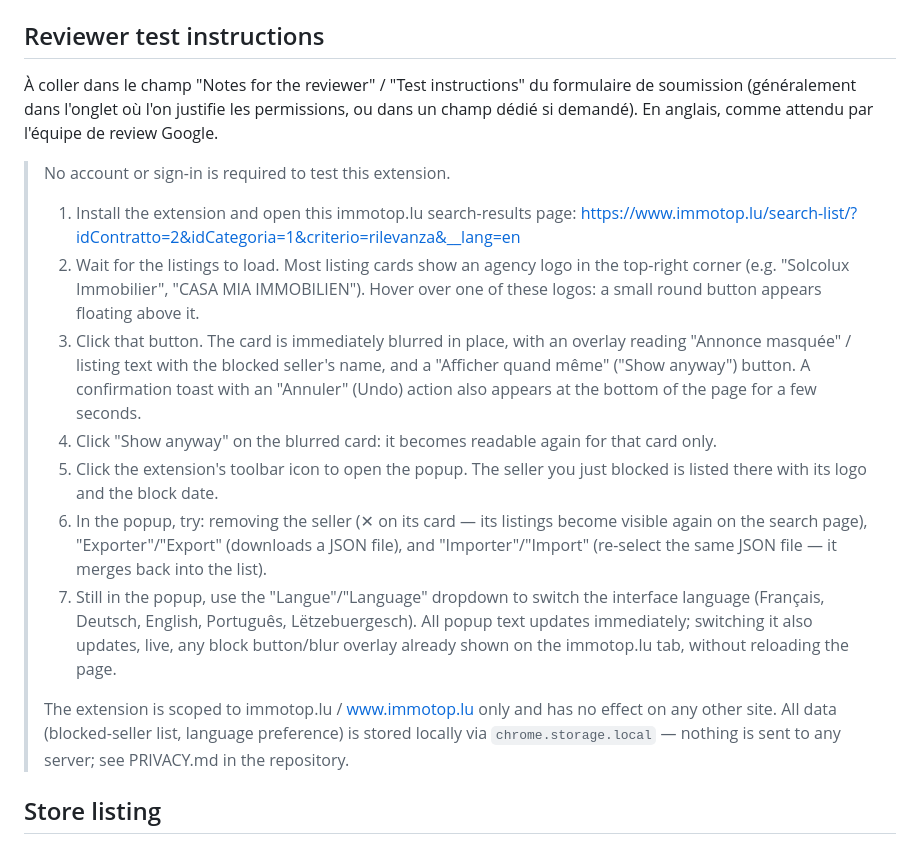
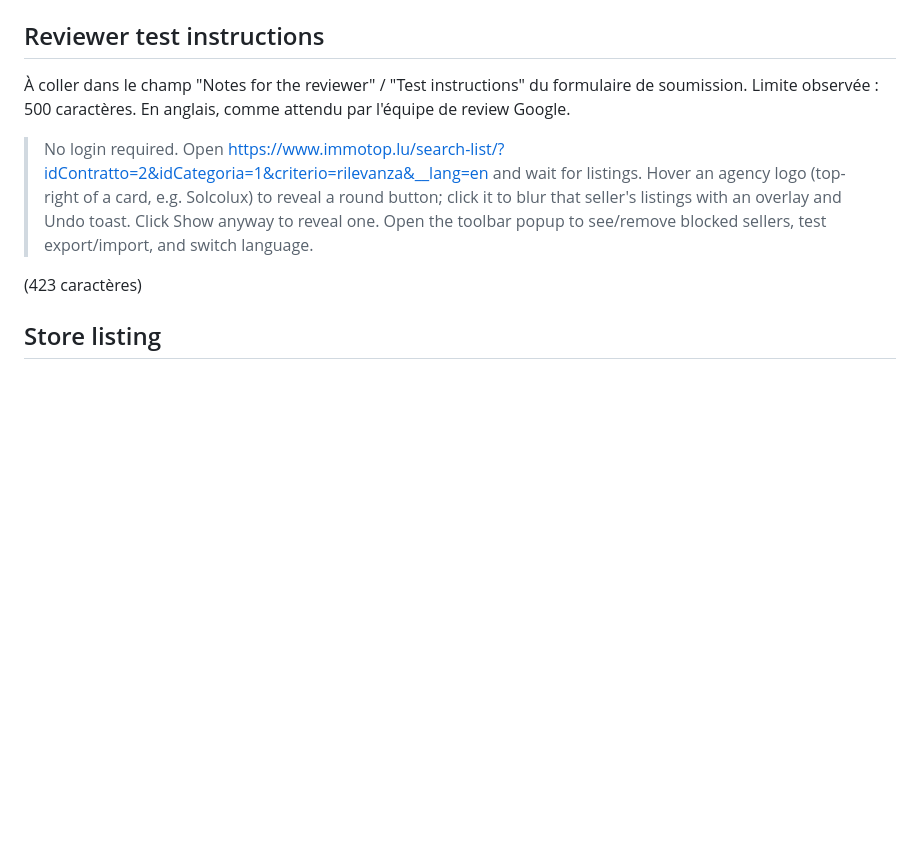
Before and after one commit to clawfire/immotop-companion, a Markdown page: store/dashboard-answers.md, the part around the change. GitHub-like rendering; blank space fills up the shorter version.

Commit message:
Shorten reviewer test instructions to fit the 500-char limit
Co-Authored-By: Claude Sonnet 5 <noreply@anthropic.com>

```diff
--- a/store/dashboard-answers.md
+++ b/store/dashboard-answers.md
@@ -61,34 +61,17 @@ dédiée.)
 ## Reviewer test instructions
 
 À coller dans le champ "Notes for the reviewer" / "Test instructions" du formulaire de
-soumission (généralement dans l'onglet où l'on justifie les permissions, ou dans un champ dédié
-si demandé). En anglais, comme attendu par l'équipe de review Google.
+soumission. Limite observée : 500 caractères. En anglais, comme attendu par l'équipe de review
+Google.
 
-> No account or sign-in is required to test this extension.
->
-> 1. Install the extension and open this immotop.lu search-results page:
->    https://www.immotop.lu/search-list/?idContratto=2&idCategoria=1&criterio=rilevanza&__lang=en
-> 2. Wait for the listings to load. Most listing cards show an agency logo in the top-right
->    corner (e.g. "Solcolux Immobilier", "CASA MIA IMMOBILIEN"). Hover over one of these logos: a
->    small round button appears floating above it.
-> 3. Click that button. The card is immediately blurred in place, with an overlay reading
->    "Annonce masquée" / listing text with the blocked seller's name, and a "Afficher quand même"
->    ("Show anyway") button. A confirmation toast with an "Annuler" (Undo) action also appears at
->    the bottom of the page for a few seconds.
-> 4. Click "Show anyway" on the blurred card: it becomes readable again for that card only.
-> 5. Click the extension's toolbar icon to open the popup. The seller you just blocked is listed
->    there with its logo and the block date.
-> 6. In the popup, try: removing the seller (✕ on its card — its listings become visible again on
->    the search page), "Exporter"/"Export" (downloads a JSON file), and "Importer"/"Import"
->    (re-select the same JSON file — it merges back into the list).
-> 7. Still in the popup, use the "Langue"/"Language" dropdown to switch the interface language
->    (Français, Deutsch, English, Português, Lëtzebuergesch). All popup text updates immediately;
->    switching it also updates, live, any block button/blur overlay already shown on the
->    immotop.lu tab, without reloading the page.
->
-> The extension is scoped to immotop.lu / www.immotop.lu only and has no effect on any other
-> site. All data (blocked-seller list, language preference) is stored locally via
-> `chrome.storage.local` — nothing is sent to any server; see PRIVACY.md in the repository.
+> No login required. Open
+> https://www.immotop.lu/search-list/?idContratto=2&idCategoria=1&criterio=rilevanza&__lang=en
+> and wait for listings. Hover an agency logo (top-right of a card, e.g. Solcolux) to reveal a
+> round button; click it to blur that seller's listings with an overlay and Undo toast. Click
+> Show anyway to reveal one. Open the toolbar popup to see/remove blocked sellers, test
+> export/import, and switch language.
+
+(423 caractères)
 
 ## Store listing
 
```
